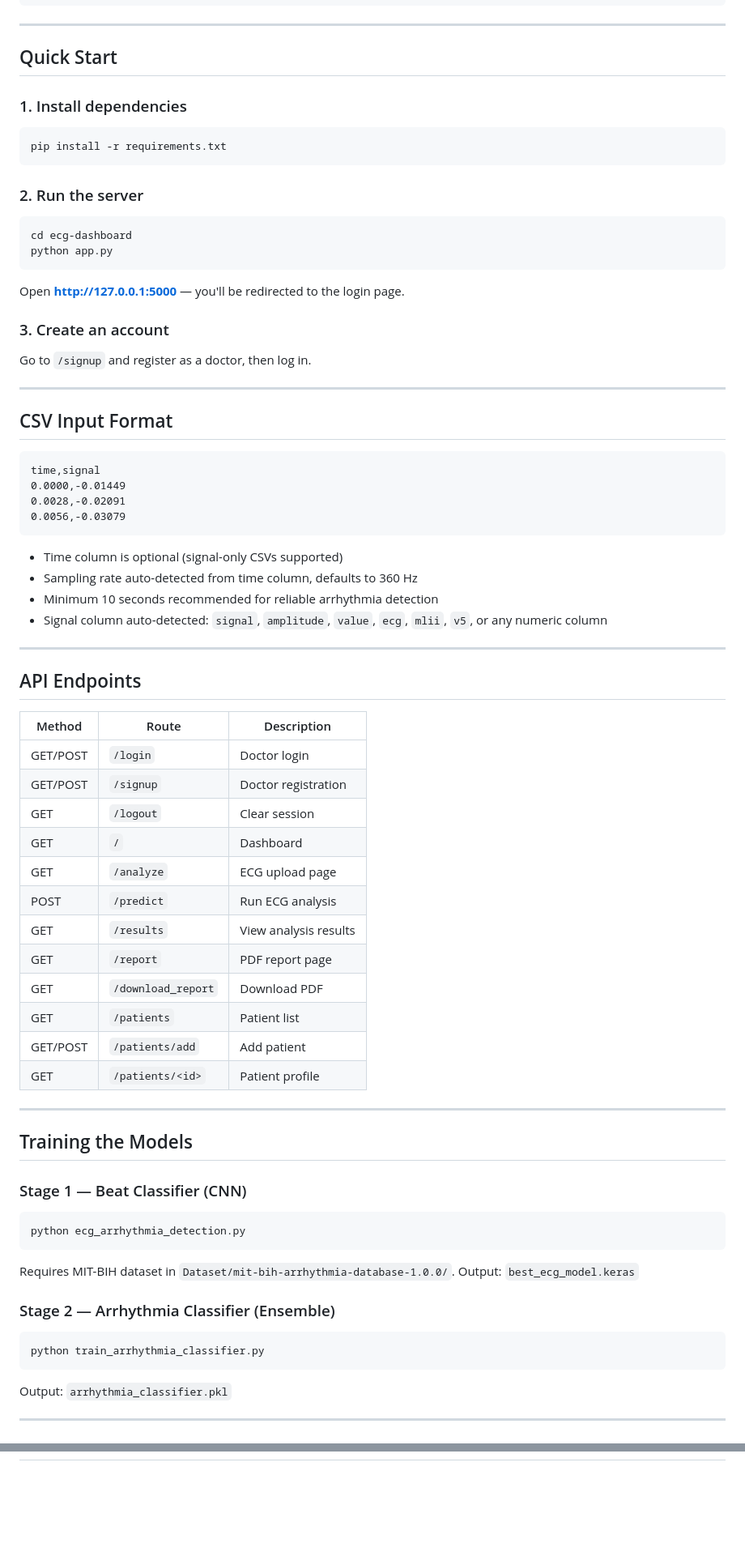
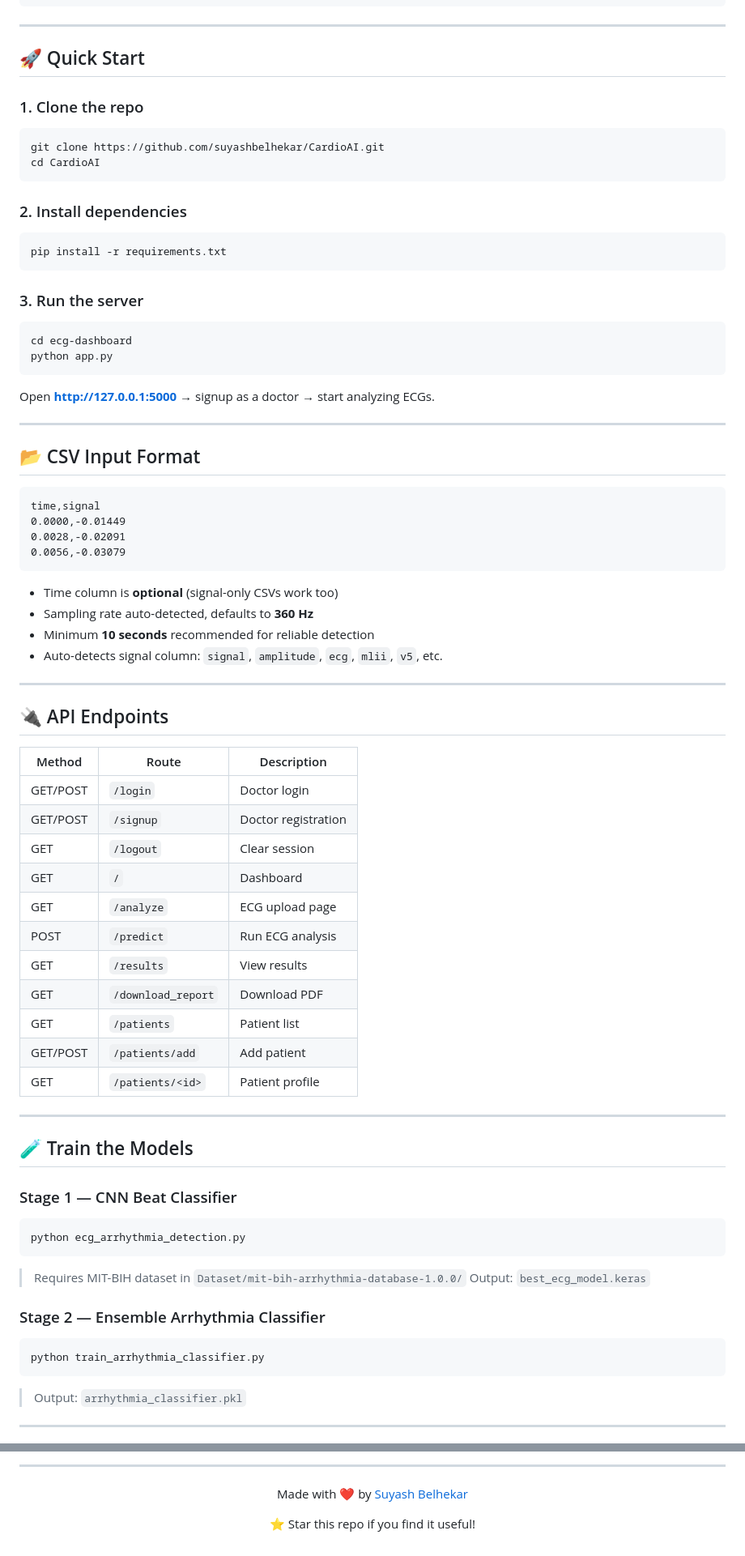
Before and after one commit to suyashbelhekar/CardioAI, a Markdown page: README.md, 2 parts joined by grey strips. Shown at 81% size. GitHub-like rendering; blank space fills up the shorter version.

Commit message:
docs: add attractive README with badges, tables and project structure

````diff
--- a/README.md
+++ b/README.md
@@ -124,27 +144,30 @@ ecg-arrhythmia-detection/
 
 ---
 
-## Quick Start
+## 🚀 Quick Start
 
-### 1. Install dependencies
+### 1. Clone the repo
+```bash
+git clone https://github.com/suyashbelhekar/CardioAI.git
+cd CardioAI
+```
+
+### 2. Install dependencies
 ```bash
 pip install -r requirements.txt
 ```
 
-### 2. Run the server
+### 3. Run the server
 ```bash
 cd ecg-dashboard
 python app.py
 ```
 
-Open **http://127.0.0.1:5000** — you'll be redirected to the login page.
-
-### 3. Create an account
-Go to `/signup` and register as a doctor, then log in.
+Open **http://127.0.0.1:5000** → signup as a doctor → start analyzing ECGs.
 
 ---
 
-## CSV Input Format
+## 📂 CSV Input Format
 
 ```csv
 time,signal
@@ -153,14 +176,14 @@ time,signal
 0.0056,-0.03079
 ```
 
-- Time column is optional (signal-only CSVs supported)
-- Sampling rate auto-detected from time column, defaults to 360 Hz
-- Minimum 10 seconds recommended for reliable arrhythmia detection
-- Signal column auto-detected: `signal`, `amplitude`, `value`, `ecg`, `mlii`, `v5`, or any numeric column
+- Time column is **optional** (signal-only CSVs work too)
+- Sampling rate auto-detected, defaults to **360 Hz**
+- Minimum **10 seconds** recommended for reliable detection
+- Auto-detects signal column: `signal`, `amplitude`, `ecg`, `mlii`, `v5`, etc.
 
 ---
 
-## API Endpoints
+## 🔌 API Endpoints
 
 | Method | Route | Description |
 |--------|-------|-------------|
@@ -170,8 +193,7 @@ time,signal
 | GET | `/` | Dashboard |
 | GET | `/analyze` | ECG upload page |
 | POST | `/predict` | Run ECG analysis |
-| GET | `/results` | View analysis results |
-| GET | `/report` | PDF report page |
+| GET | `/results` | View results |
 | GET | `/download_report` | Download PDF |
 | GET | `/patients` | Patient list |
 | GET/POST | `/patients/add` | Add patient |
@@ -179,20 +201,20 @@ time,signal
 
 ---
 
-## Training the Models
+## 🧪 Train the Models
 
-### Stage 1 — Beat Classifier (CNN)
+### Stage 1 — CNN Beat Classifier
 ```bash
 python ecg_arrhythmia_detection.py
 ```
-Requires MIT-BIH dataset in `Dataset/mit-bih-arrhythmia-database-1.0.0/`.
-Output: `best_ecg_model.keras`
+> Requires MIT-BIH dataset in `Dataset/mit-bih-arrhythmia-database-1.0.0/`
+> Output: `best_ecg_model.keras`
 
-### Stage 2 — Arrhythmia Classifier (Ensemble)
+### Stage 2 — Ensemble Arrhythmia Classifier
 ```bash
 python train_arrhythmia_classifier.py
 ```
-Output: `arrhythmia_classifier.pkl`
+> Output: `arrhythmia_classifier.pkl`
 
 ---
 
@@ -231,0 +256,9 @@ This software is for **research and educational purposes only**. It is not valid
+---
+
+<div align="center">
+
+Made with ❤️ by [Suyash Belhekar](https://github.com/suyashbelhekar)
+
+⭐ Star this repo if you find it useful!
+
+</div>
````
Also changed, not shown: other parts of README.md (+148 -126 lines).
